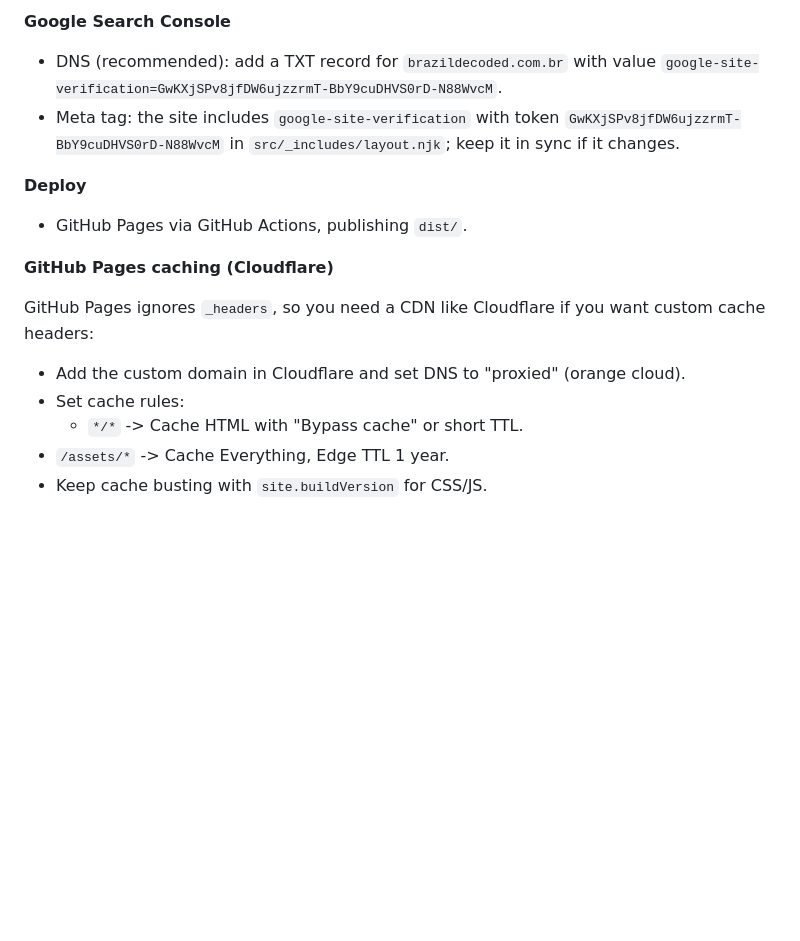
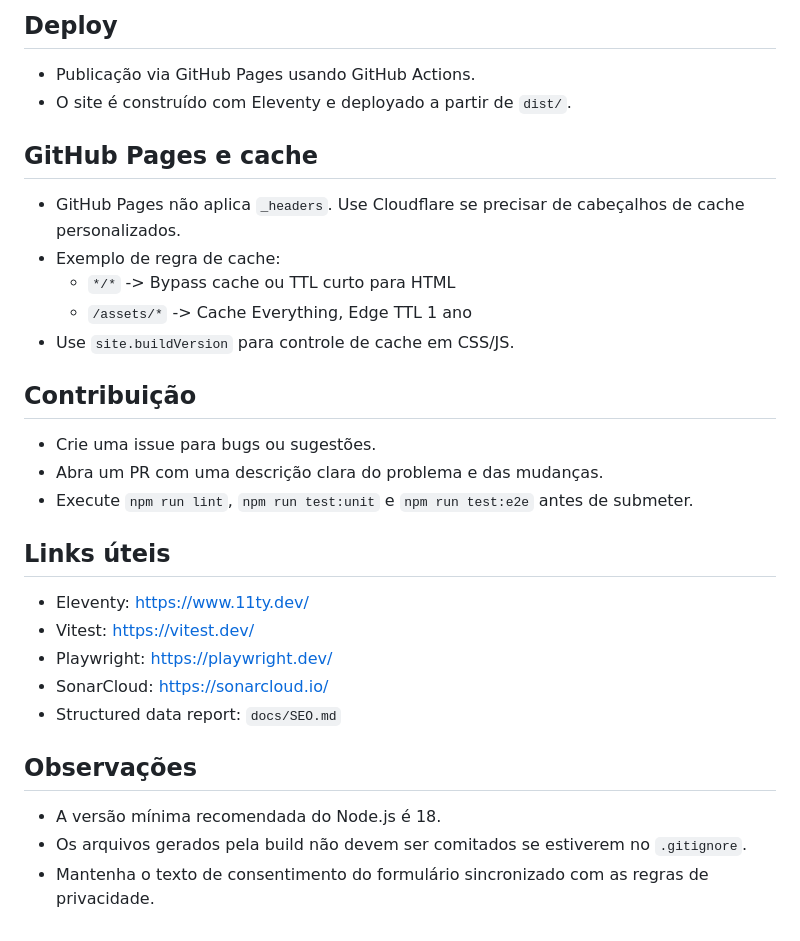
Before and after one commit to rfonte/brazildecoded.webapp, a Markdown page: README.md, the part around one of its changes. GitHub-like rendering; blank space fills up the shorter version.

```diff
--- a/README.md
+++ b/README.md
@@ -140,19 +144,33 @@ npm run format
 
-**Google Search Console**
+## Deploy
 
-- DNS (recommended): add a TXT record for `brazildecoded.com.br` with value `google-site-verification=GwKXjSPv8jfDW6ujzzrmT-BbY9cuDHVS0rD-N88WvcM`.
-- Meta tag: the site includes `google-site-verification` with token `GwKXjSPv8jfDW6ujzzrmT-BbY9cuDHVS0rD-N88WvcM` in `src/_includes/layout.njk`; keep it in sync if it changes.
+- Publicação via GitHub Pages usando GitHub Actions.
+- O site é construído com Eleventy e deployado a partir de `dist/`.
 
-**Deploy**
+## GitHub Pages e cache
 
-- GitHub Pages via GitHub Actions, publishing `dist/`.
+- GitHub Pages não aplica `_headers`. Use Cloudflare se precisar de cabeçalhos de cache personalizados.
+- Exemplo de regra de cache:
+  - `*/*` -> Bypass cache ou TTL curto para HTML
+  - `/assets/*` -> Cache Everything, Edge TTL 1 ano
+- Use `site.buildVersion` para controle de cache em CSS/JS.
 
-**GitHub Pages caching (Cloudflare)**
+## Contribuição
 
-GitHub Pages ignores `_headers`, so you need a CDN like Cloudflare if you want custom cache headers:
+- Crie uma issue para bugs ou sugestões.
+- Abra um PR com uma descrição clara do problema e das mudanças.
+- Execute `npm run lint`, `npm run test:unit` e `npm run test:e2e` antes de submeter.
 
-- Add the custom domain in Cloudflare and set DNS to "proxied" (orange cloud).
-- Set cache rules:
-  - `*/*` -> Cache HTML with "Bypass cache" or short TTL.
-- `/assets/*` -> Cache Everything, Edge TTL 1 year.
-- Keep cache busting with `site.buildVersion` for CSS/JS.
+## Links úteis
+
+- Eleventy: https://www.11ty.dev/
+- Vitest: https://vitest.dev/
+- Playwright: https://playwright.dev/
+- SonarCloud: https://sonarcloud.io/
+- Structured data report: `docs/SEO.md`
+
+## Observações
+
+- A versão mínima recomendada do Node.js é 18.
+- Os arquivos gerados pela build não devem ser comitados se estiverem no `.gitignore`.
+- Mantenha o texto de consentimento do formulário sincronizado com as regras de privacidade.
```
Also changed, not shown: other parts of README.md (+88 -84 lines).
